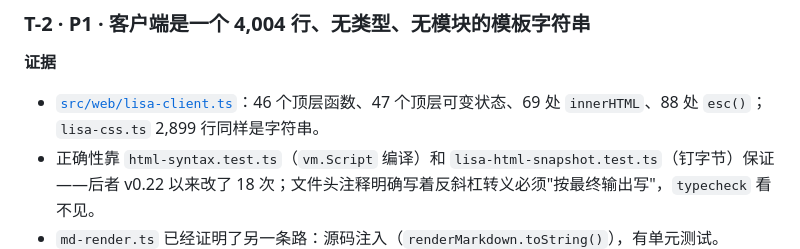
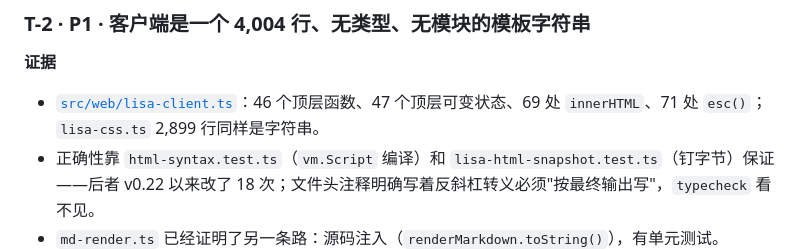
Before and after one commit to oratis/LISA, a Markdown page: docs/PROJECT_REVIEW_TECH_v0.24.0.md, the part around the change. Rendered like a GitHub page.

```diff
--- a/docs/PROJECT_REVIEW_TECH_v0.24.0.md
+++ b/docs/PROJECT_REVIEW_TECH_v0.24.0.md
@@ -101,7 +101,7 @@ web/
 
 **证据**
 
-- [`src/web/lisa-client.ts`](../src/web/lisa-client.ts)：46 个顶层函数、47 个顶层可变状态、69 处 `innerHTML`、88 处 `esc()`；`lisa-css.ts` 2,899 行同样是字符串。
+- [`src/web/lisa-client.ts`](../src/web/lisa-client.ts)：46 个顶层函数、47 个顶层可变状态、69 处 `innerHTML`、71 处 `esc()`；`lisa-css.ts` 2,899 行同样是字符串。
 - 正确性靠 `html-syntax.test.ts`（`vm.Script` 编译）和 `lisa-html-snapshot.test.ts`（钉字节）保证——后者 v0.22 以来改了 18 次；文件头注释明确写着反斜杠转义必须"按最终输出写"，`typecheck` 看不见。
 - `md-render.ts` 已经证明了另一条路：源码注入（`renderMarkdown.toString()`），有单元测试。
 - 没有 ESLint，`innerHTML` 的转义完全靠约定。
```
Also changed, not shown: docs/PROJECT_REVIEW_UX_v0.24.0.md (+1 -1 lines).
